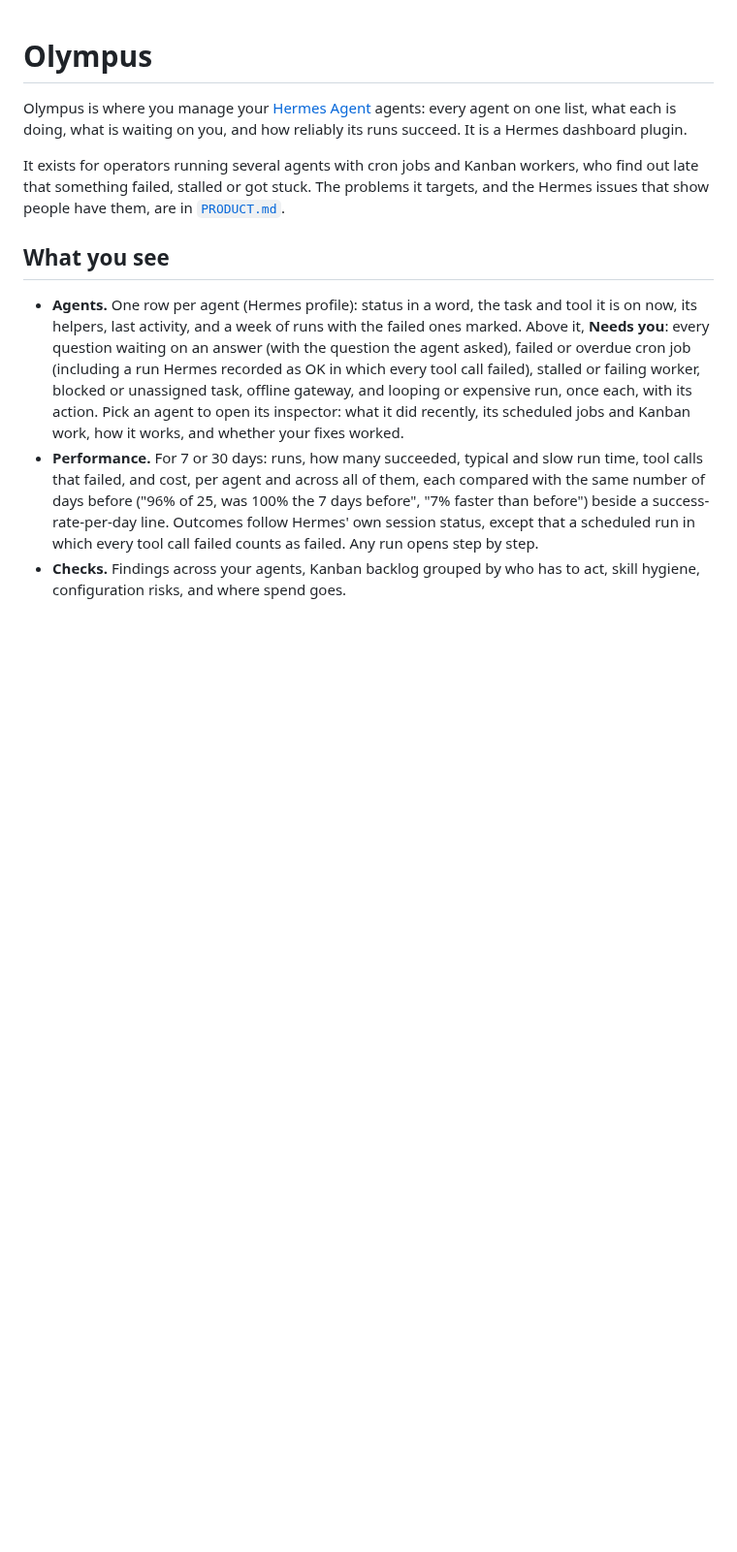
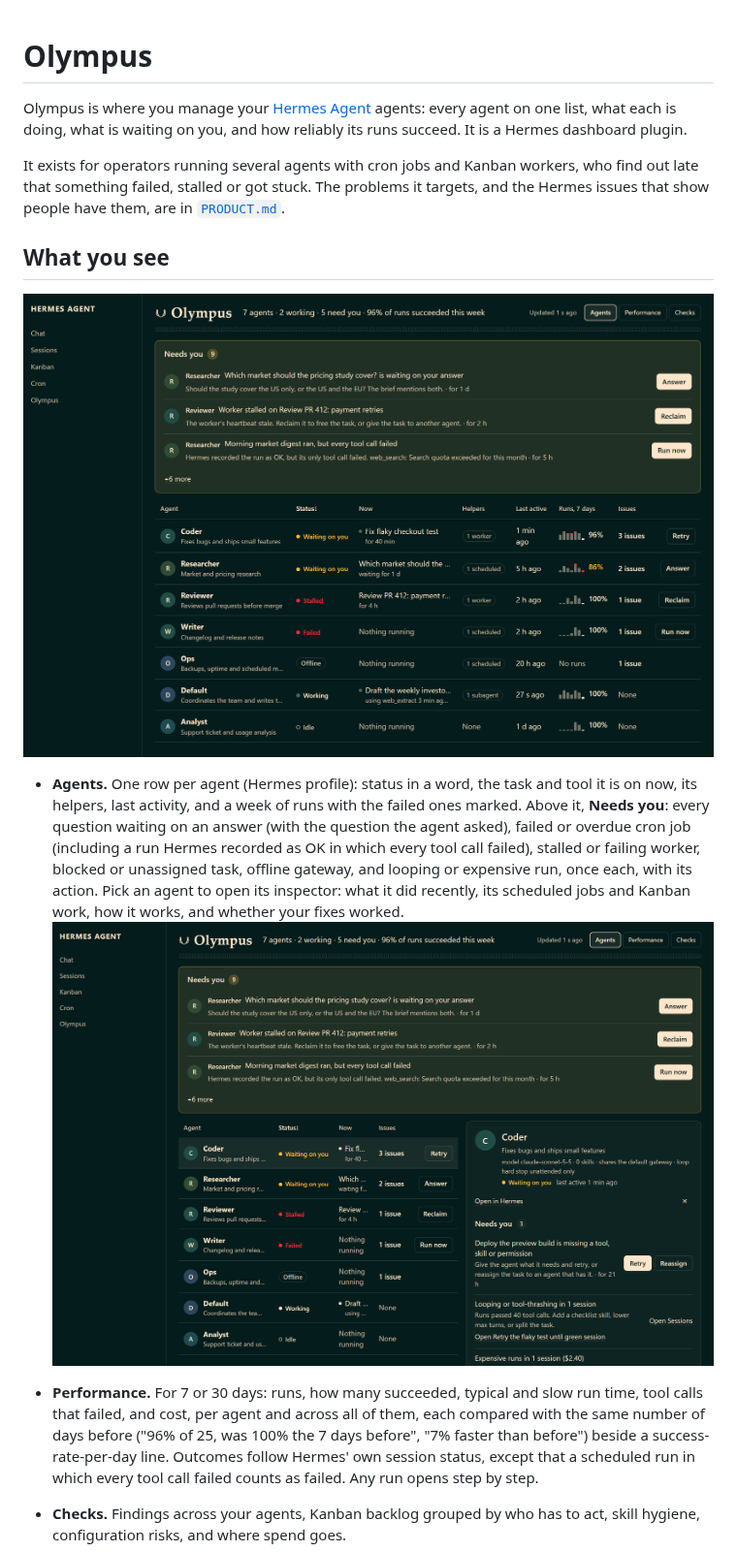
Before and after one commit to AIEngineerX/Olympus, a Markdown page: README.md, the part around one of its changes. Shown at 97% size. Drawn GitHub-style; pictures changed too: screenshots/agents.png (added), screenshots/inspector.png (added); blank space fills up the shorter version.

```diff
--- a/README.md
+++ b/README.md
@@ -11,6 +11,8 @@ problems it targets, and the Hermes issues that show people have them, are in
 
 ## What you see
 
+![Agents: Needs you on top, then one row per agent with status, what it is doing now, a week of runs and its issues](screenshots/agents.png)
+
 - **Agents.** One row per agent (Hermes profile): status in a word, the task and
   tool it is on now, its helpers, last activity, and a week of runs with the
   failed ones marked. Above it, **Needs you**: every question waiting on an
@@ -21,6 +23,8 @@ problems it targets, and the Hermes issues that show people have them, are in
   its inspector: what it did recently,
   its scheduled jobs and Kanban work, how it works, and whether your fixes
   worked.
+![The inspector for one agent beside the roster: what it needs, what it is doing now, its jobs and tasks](screenshots/inspector.png)
+
 - **Performance.** For 7 or 30 days: runs, how many succeeded, typical and slow
   run time, tool calls that failed, and cost, per agent and across all of them,
   each compared with the same number of days before ("96% of 25, was 100% the
```
Also changed, not shown: other parts of README.md (+5 -0 lines), CHANGELOG.md (+16 -0 lines), after-install.md (+3 -2 lines), screenshots/agents-390.png (added), screenshots/performance.png (added), 4 other files.
